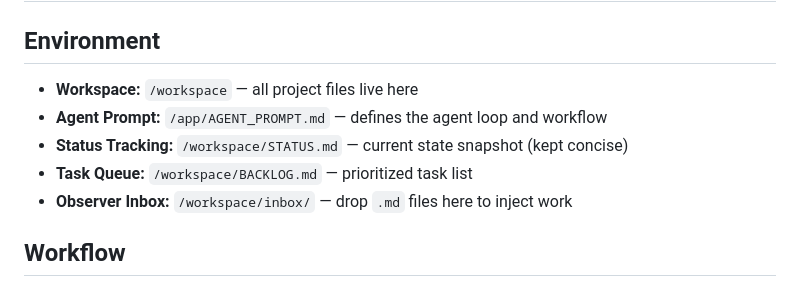
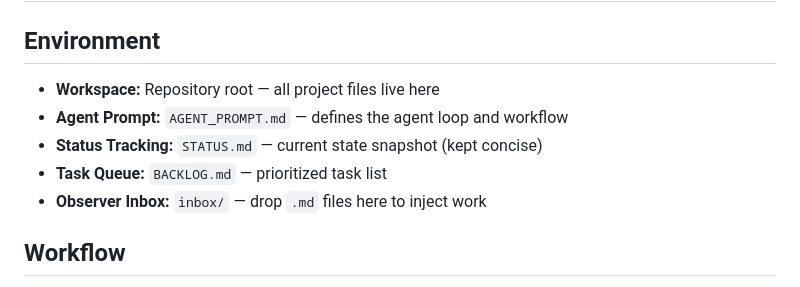
Before and after one commit to xcke/envref, a Markdown page: CLAUDE.md, the part around the change. GitHub-like rendering.

```diff
--- a/CLAUDE.md
+++ b/CLAUDE.md
@@ -2,11 +2,11 @@
 
 ## Environment
 
-- **Workspace:** `/workspace` — all project files live here
-- **Agent Prompt:** `/app/AGENT_PROMPT.md` — defines the agent loop and workflow
-- **Status Tracking:** `/workspace/STATUS.md` — current state snapshot (kept concise)
-- **Task Queue:** `/workspace/BACKLOG.md` — prioritized task list
-- **Observer Inbox:** `/workspace/inbox/` — drop `.md` files here to inject work
+- **Workspace:** Repository root — all project files live here
+- **Agent Prompt:** `AGENT_PROMPT.md` — defines the agent loop and workflow
+- **Status Tracking:** `STATUS.md` — current state snapshot (kept concise)
+- **Task Queue:** `BACKLOG.md` — prioritized task list
+- **Observer Inbox:** `inbox/` — drop `.md` files here to inject work
 
 ## Workflow
 
```
Also changed, not shown: AGENT_PROMPT.md (+10 -11 lines), BACKLOG.md (+12 -0 lines).
